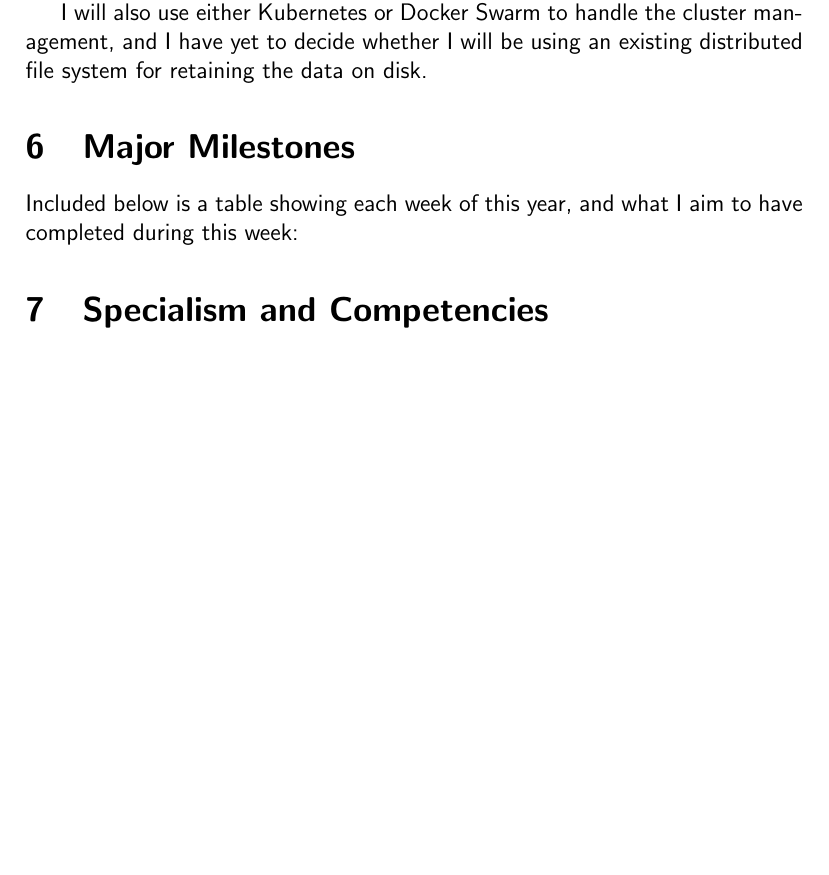
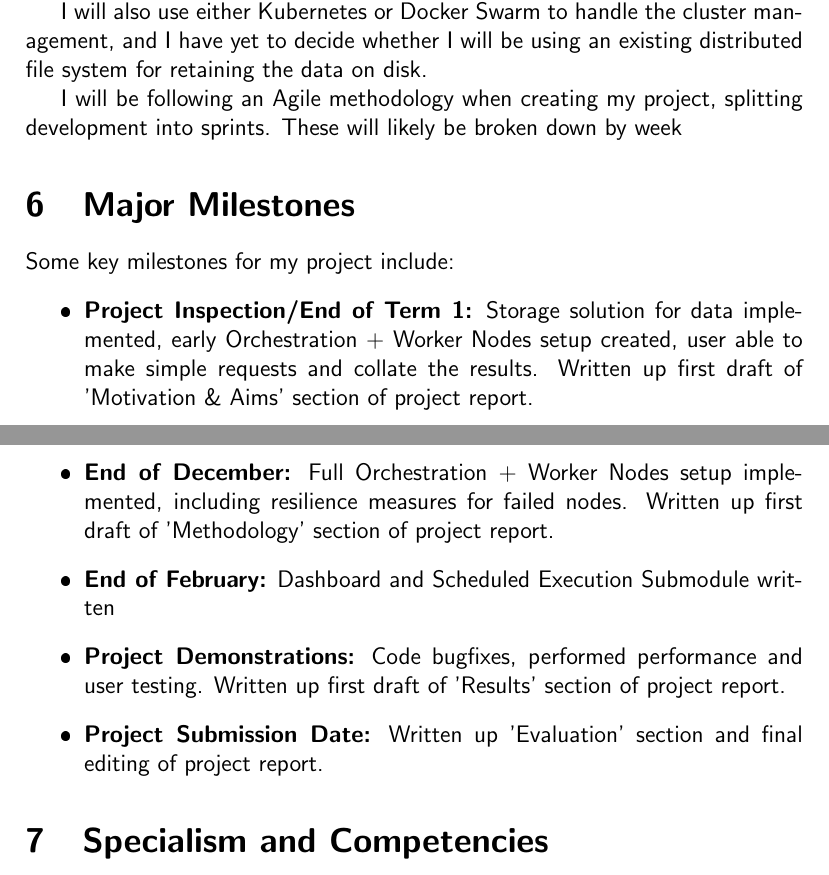
Before and after one commit to oliver-little/final-year-project, a LaTeX document (Proposal/Proposal.tex): part of page 4 of 5 before the commit and two parts of pages 5 and 6 of 7 after it, the two joined at a grey line, cut so that both start at the same text, the shorter picture padded with empty space. The pictures show the PDF file Proposal/Proposal.pdf that the author committed with the source.

Commit message:
Improve proposal, add UML diagram

```diff
--- a/Proposal/Proposal.tex
+++ b/Proposal/Proposal.tex
@@ -40,0 +55,6 @@
+	\paragraph{Worker Nodes}
+	The system will feature a number of worker nodes. Each node will be provided the instructions to execute, and a subset of the entire dataset. It will execute the instructions on the data, then send the results back to the orchestration node to compile them. Dynamic load balancing can be implemented here, as each node will be provided only a small subset of data to execute, then request more work as required.
+
+	The worker nodes will be managed using a Kubernetes or Docker Swarm cluster.
+
+	\paragraph{File Storage}
@@ -81,10 +105,17 @@
 
 	I will also use either Kubernetes or Docker Swarm to handle the cluster management, and I have yet to decide whether I will be using an existing distributed file system for retaining the data on disk.
 
-	% Agile methodology, etc
+	I will be following an Agile methodology when creating my project, splitting development into sprints. These will likely be broken down by week
 
 	\section{Major Milestones}
-	Included below is a table showing each week of this year, and what I aim to have completed during this week:
+	Some key milestones for my project include:
+	\begin{itemize}
+		\item \textbf{Project Inspection/End of Term 1:} Storage solution for data implemented, early Orchestration + Worker Nodes setup created, user able to make simple requests and collate the results. Written up first draft of 'Motivation \& Aims' section of project report.
+		\item \textbf{End of December:} Full Orchestration + Worker Nodes setup implemented, including resilience measures for failed nodes. Written up first draft of 'Methodology' section of project report.
+		\item \textbf{End of February:} Dashboard and Scheduled Execution Submodule written
+		\item \textbf{Project Demonstrations:} Code bugfixes, performed performance and user testing. Written up first draft of 'Results' section of project report.
+		\item \textbf{Project Submission Date:} Written up 'Evaluation' section and final editing of project report.
+	\end{itemize}
 
 	% 5 bullets on major milestones for the project (both code and documentation)
 	%should link in with proposed structure
```
Also changed, not shown: Proposal/Proposal.pdf, Proposal/images/HighLevelDiagram.png (added), Proposal/Proposal.tex (28 more changed lines), 1 other file.
